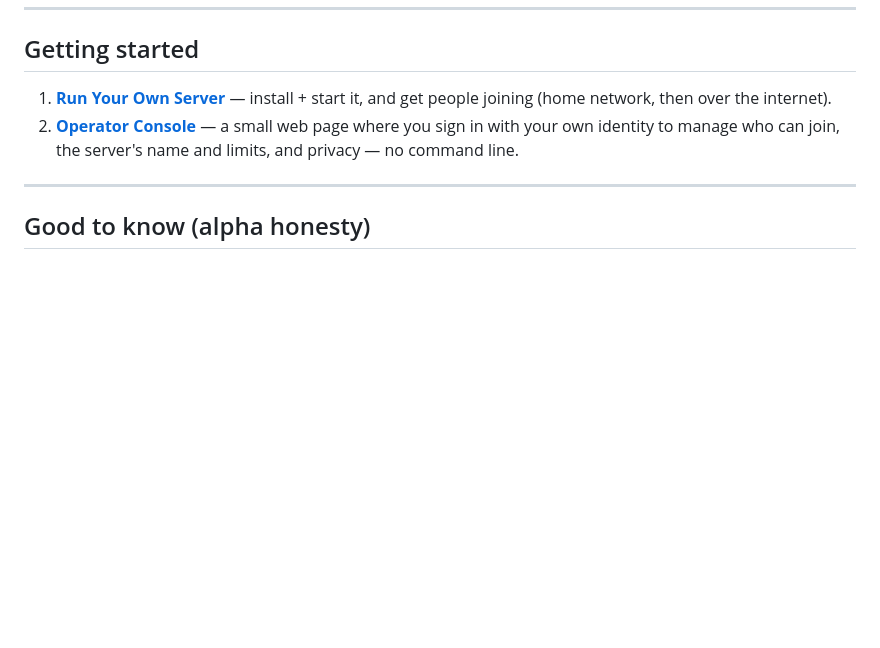
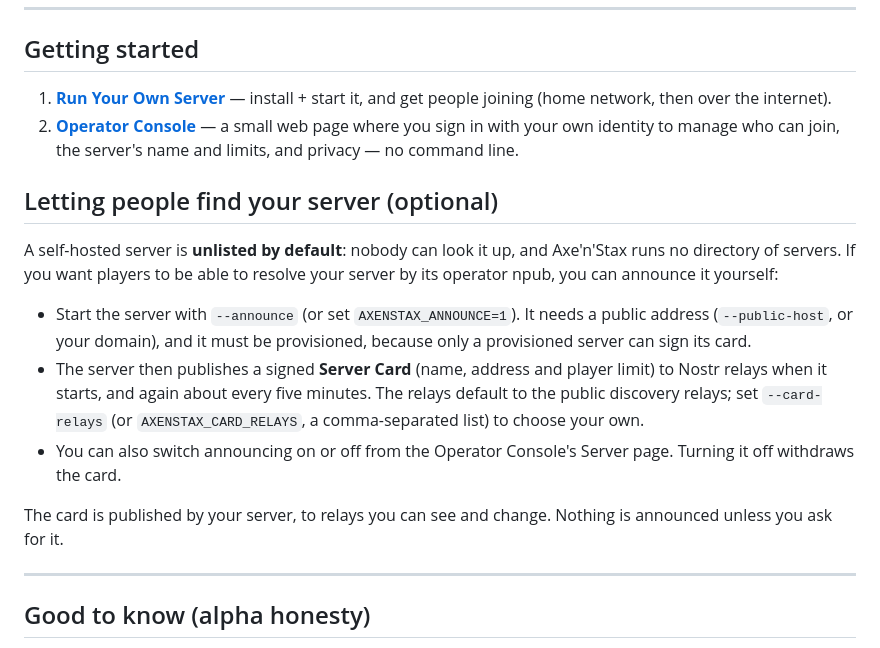
Before and after one commit to decented/axenstax, a Markdown page: docs/operators/host-overview.md, the part around the change. Rendered like a GitHub page; blank space fills up the shorter version.

Commit message:
Document the opt-in --announce flag for server operators

```diff
--- a/docs/operators/host-overview.md
+++ b/docs/operators/host-overview.md
@@ -74,6 +74,25 @@ app and point it at your box. Both land in the same world.
    with your own identity to manage who can join, the server's name and limits, and
    privacy — no command line.
 
+## Letting people find your server (optional)
+
+A self-hosted server is **unlisted by default**: nobody can look it up, and
+Axe'n'Stax runs no directory of servers. If you want players to be able to
+resolve your server by its operator npub, you can announce it yourself:
+
+- Start the server with `--announce` (or set `AXENSTAX_ANNOUNCE=1`). It needs a
+  public address (`--public-host`, or your domain), and it must be provisioned,
+  because only a provisioned server can sign its card.
+- The server then publishes a signed **Server Card** (name, address and player
+  limit) to Nostr relays when it starts, and again about every five minutes. The
+  relays default to the public discovery relays; set `--card-relays` (or
+  `AXENSTAX_CARD_RELAYS`, a comma-separated list) to choose your own.
+- You can also switch announcing on or off from the Operator Console's Server
+  page. Turning it off withdraws the card.
+
+The card is published by your server, to relays you can see and change. Nothing
+is announced unless you ask for it.
+
 ---
 
 ## Good to know (alpha honesty)
```
